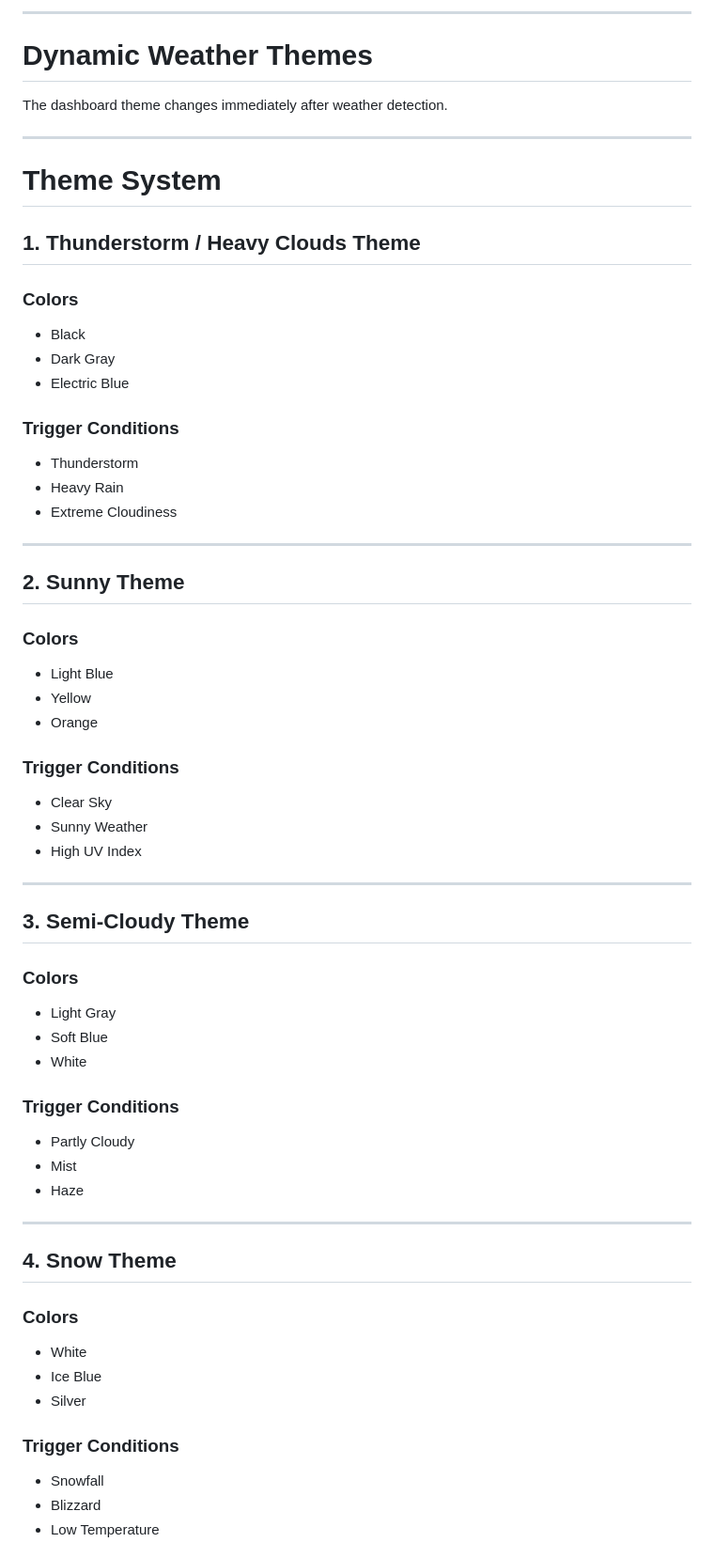
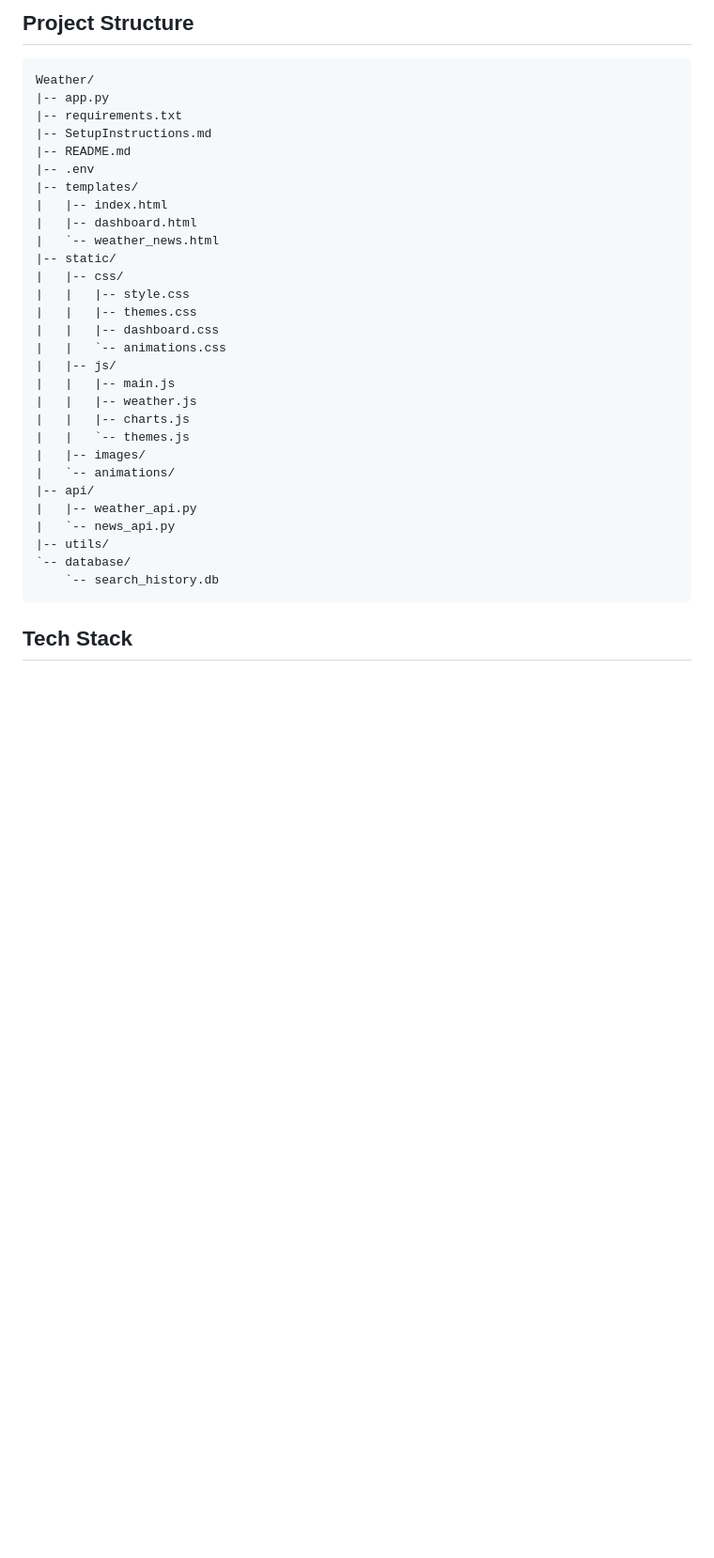
Before and after one commit to DhruvPatel0110/PythonDev-PinnacleLabs, a Markdown page: Weather/README.md, the part around one of its changes. Shown at 94% size. Rendered like a GitHub page; blank space fills up the shorter version.

````diff
--- a/Weather/README.md
+++ b/Weather/README.md
@@ -58,65 +156,37 @@ If accepted:
 
----
+## Project Structure
 
-# Dynamic Weather Themes
+```text
+Weather/
+|-- app.py
+|-- requirements.txt
+|-- SetupInstructions.md
+|-- README.md
+|-- .env
+|-- templates/
+|   |-- index.html
+|   |-- dashboard.html
+|   `-- weather_news.html
+|-- static/
+|   |-- css/
+|   |   |-- style.css
+|   |   |-- themes.css
+|   |   |-- dashboard.css
+|   |   `-- animations.css
+|   |-- js/
+|   |   |-- main.js
+|   |   |-- weather.js
+|   |   |-- charts.js
+|   |   `-- themes.js
+|   |-- images/
+|   `-- animations/
+|-- api/
+|   |-- weather_api.py
+|   `-- news_api.py
+|-- utils/
+`-- database/
+    `-- search_history.db
+```
 
-The dashboard theme changes immediately after weather detection.
+## Tech Stack
 
----
-
-# Theme System
-
-## 1. Thunderstorm / Heavy Clouds Theme
-
-### Colors
-- Black
-- Dark Gray
-- Electric Blue
-
-### Trigger Conditions
-- Thunderstorm
-- Heavy Rain
-- Extreme Cloudiness
-
----
-
-## 2. Sunny Theme
-
-### Colors
-- Light Blue
-- Yellow
-- Orange
-
-### Trigger Conditions
-- Clear Sky
-- Sunny Weather
-- High UV Index
-
----
-
-## 3. Semi-Cloudy Theme
-
-### Colors
-- Light Gray
-- Soft Blue
-- White
-
-### Trigger Conditions
-- Partly Cloudy
-- Mist
-- Haze
-
----
-
-## 4. Snow Theme
-
-### Colors
-- White
-- Ice Blue
-- Silver
-
-### Trigger Conditions
-- Snowfall
-- Blizzard
-- Low Temperature
-
````
Also changed, not shown: other parts of Weather/README.md (+169 -397 lines).
